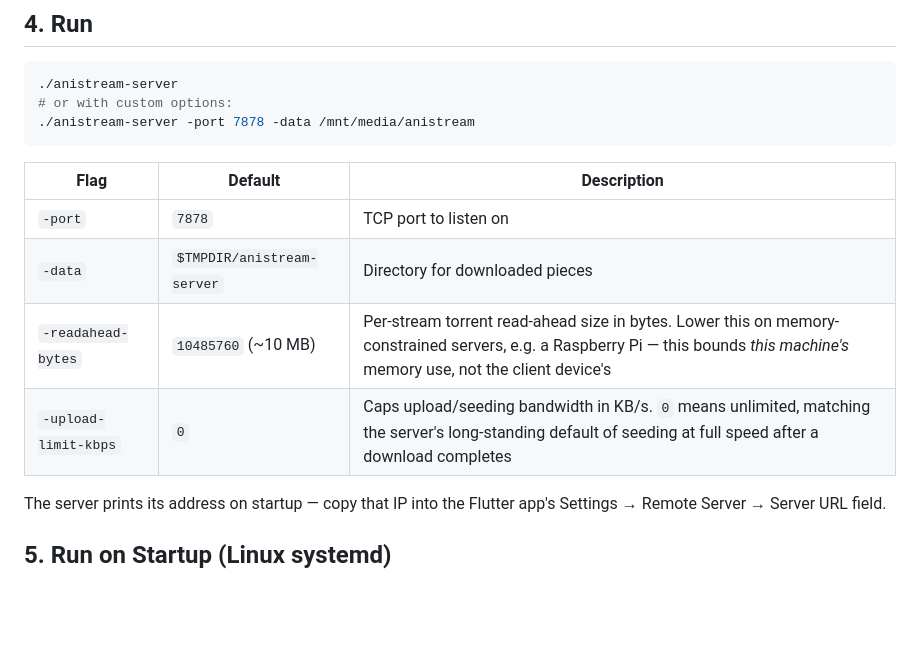
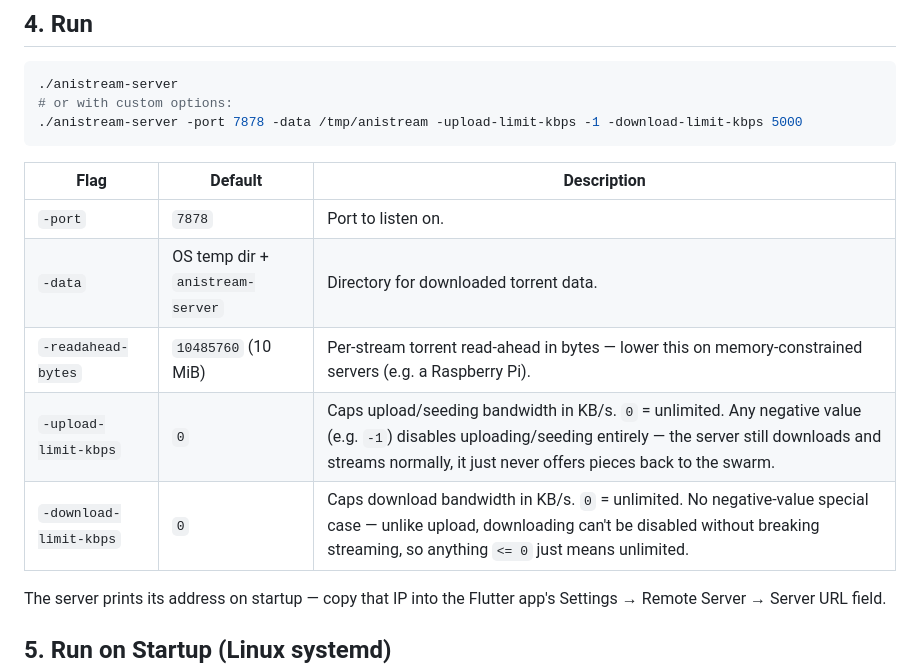
Before and after one commit to Flex936/anistream, a Markdown page: anistream_server/README.md, the part around one of its changes. Rendered like a GitHub page; blank space fills up the shorter version.

Commit message:
docs: updated CLI flags and description in Anistream-server
Updated CLI flags and descriptions in README.

````diff
--- a/anistream_server/README.md
+++ b/anistream_server/README.md
@@ -45,15 +45,16 @@ GOOS=windows GOARCH=amd64 go build -o anistream-server.exe .
 ```bash
 ./anistream-server
 # or with custom options:
-./anistream-server -port 7878 -data /mnt/media/anistream
+./anistream-server -port 7878 -data /tmp/anistream -upload-limit-kbps -1 -download-limit-kbps 5000
 ```
 
 | Flag | Default | Description |
 | --- | --- | --- |
-| `-port` | `7878` | TCP port to listen on |
-| `-data` | `$TMPDIR/anistream-server` | Directory for downloaded pieces |
-| `-readahead-bytes` | `10485760` (~10 MB) | Per-stream torrent read-ahead size in bytes. Lower this on memory-constrained servers, e.g. a Raspberry Pi — this bounds *this machine's* memory use, not the client device's |
-| `-upload-limit-kbps` | `0` | Caps upload/seeding bandwidth in KB/s. `0` means unlimited, matching the server's long-standing default of seeding at full speed after a download completes |
+| `-port` | `7878` | Port to listen on. |
+| `-data` | OS temp dir + `anistream-server` | Directory for downloaded torrent data. |
+| `-readahead-bytes` | `10485760` (10 MiB) | Per-stream torrent read-ahead in bytes — lower this on memory-constrained servers (e.g. a Raspberry Pi). |
+| `-upload-limit-kbps` | `0` | Caps upload/seeding bandwidth in KB/s. `0` = unlimited. Any negative value (e.g. `-1`) disables uploading/seeding entirely — the server still downloads and streams normally, it just never offers pieces back to the swarm. |
+| `-download-limit-kbps` | `0` | Caps download bandwidth in KB/s. `0` = unlimited. No negative-value special case — unlike upload, downloading can't be disabled without breaking streaming, so anything `<= 0` just means unlimited. |
 
 The server prints its address on startup — copy that IP into the Flutter app's Settings → Remote Server → Server URL field.
 
````
Also changed, not shown: other parts of anistream_server/README.md (+1 -1 lines).
